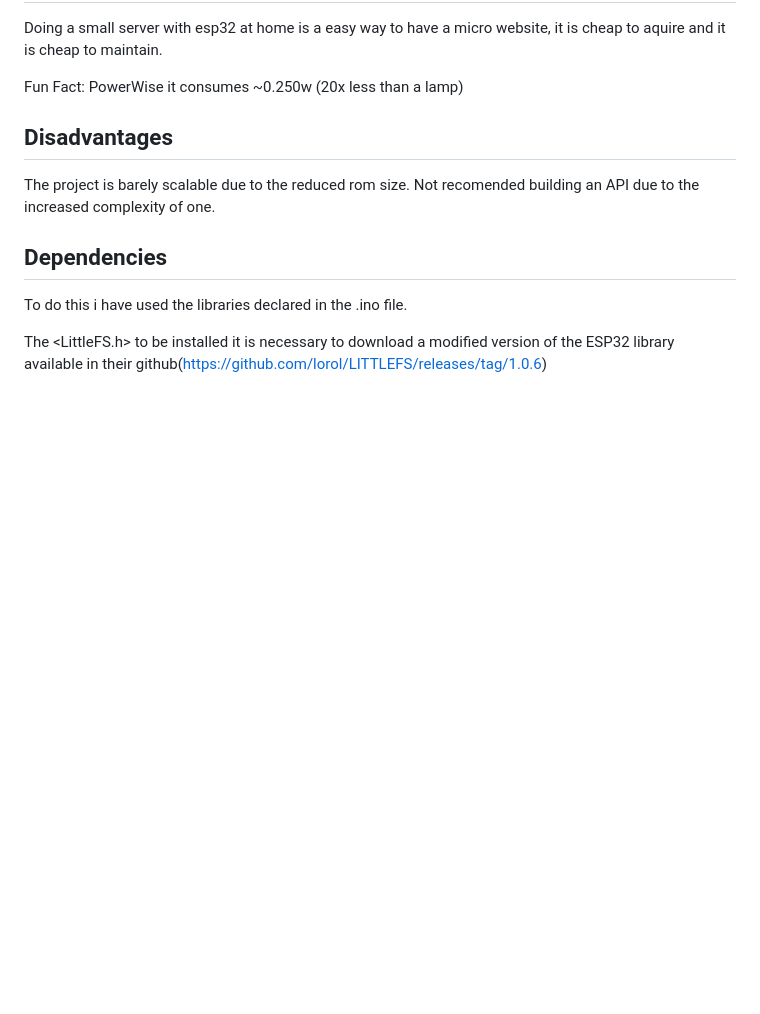
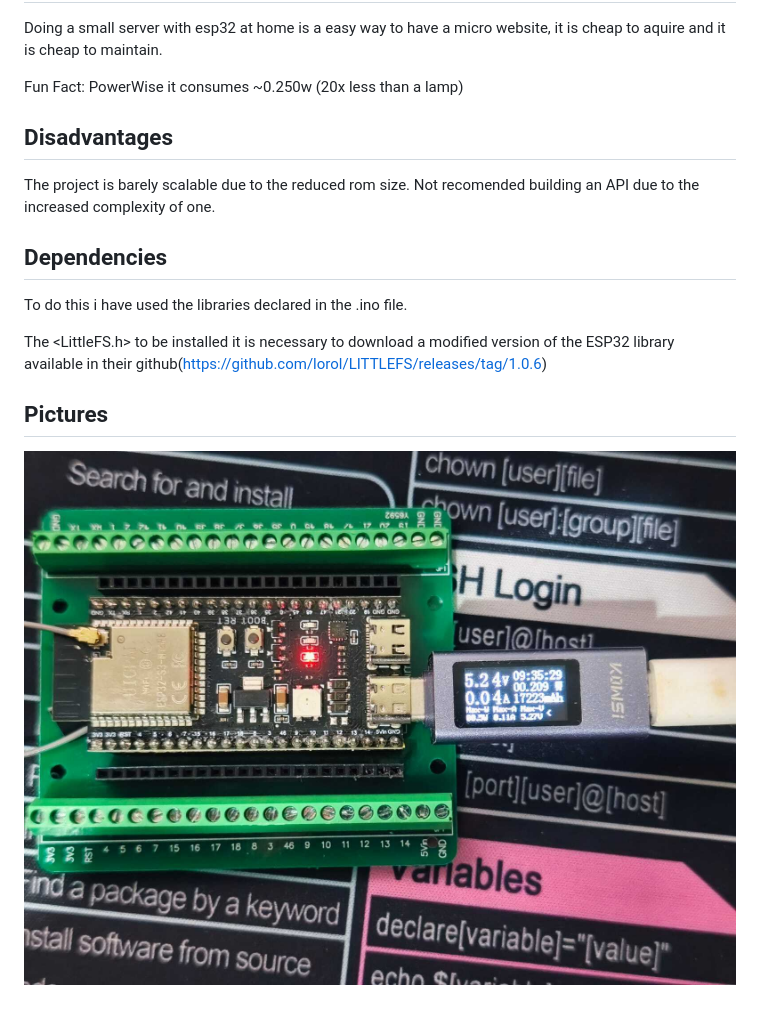
Before and after one commit to Dead4ever07/ESP32-WebServer, a Markdown page: README.md, the part around the change. Rendered like a GitHub page; pictures changed too: Pictures/Project Picture.jpeg (added); blank space fills up the shorter version.

Commit message:
Picture added

```diff
--- a/README.md
+++ b/README.md
@@ -26,3 +26,8 @@ The project is barely scalable due to the reduced rom size. Not recomended build
 To do this i have used the libraries declared in the .ino file.
 
 The <LittleFS.h> to be installed it is necessary to download a modified version of the ESP32 library available in their github(https://github.com/lorol/LITTLEFS/releases/tag/1.0.6)
+
+
+## Pictures
+
+![Project Picture](/Pictures/Project%20Picture.jpeg)
```
